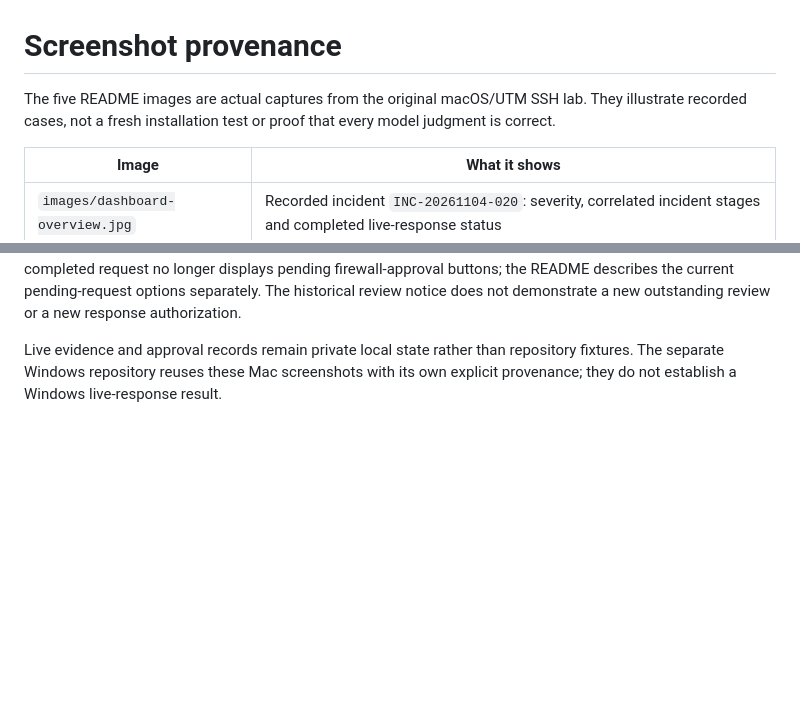
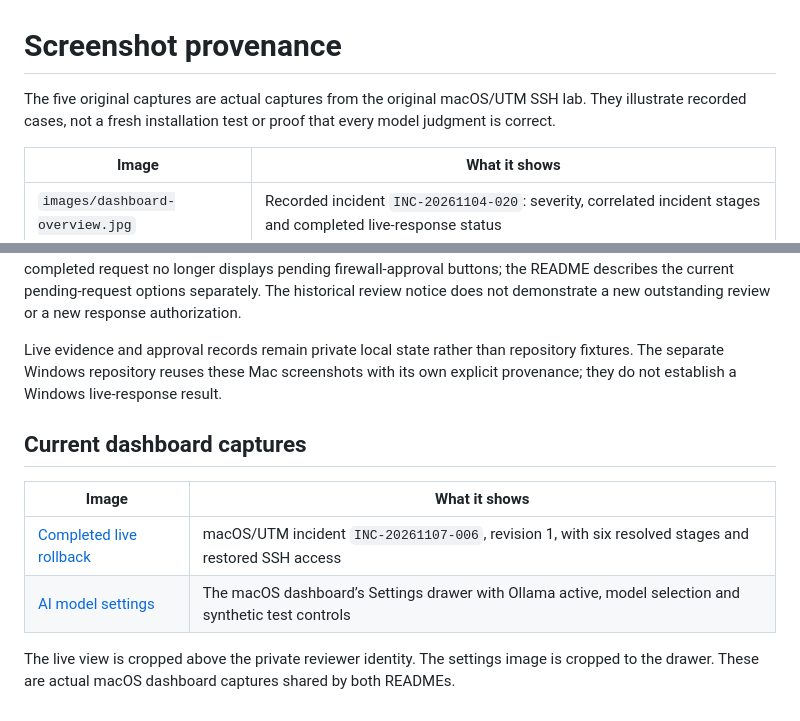
Before and after one commit to mashaojin/soar-investigation-macOS, a Markdown page: docs/SCREENSHOTS.md, 2 parts joined by grey strips. Drawn GitHub-style; blank space fills up the shorter version.

```diff
--- a/docs/SCREENSHOTS.md
+++ b/docs/SCREENSHOTS.md
@@ -1,6 +1,6 @@
 # Screenshot provenance
 
-The five README images are actual captures from the original macOS/UTM SSH lab. They illustrate recorded cases, not a fresh installation test or proof that every model judgment is correct.
+The five original captures are actual captures from the original macOS/UTM SSH lab. They illustrate recorded cases, not a fresh installation test or proof that every model judgment is correct.
 
 | Image | What it shows |
 | --- | --- |
@@ -13,3 +13,12 @@ The five README images are actual captures from the original macOS/UTM SSH lab.
 The Telegram images are message-only crops; account chrome and unrelated conversation are omitted. Message text and outcomes were not fabricated or rewritten. Images show different incidents and stages. A completed request no longer displays pending firewall-approval buttons; the README describes the current pending-request options separately. The historical review notice does not demonstrate a new outstanding review or a new response authorization.
 
 Live evidence and approval records remain private local state rather than repository fixtures. The separate Windows repository reuses these Mac screenshots with its own explicit provenance; they do not establish a Windows live-response result.
+
+## Current dashboard captures
+
+| Image | What it shows |
+| --- | --- |
+| [Completed live rollback](images/dashboard-live-rollback.jpg) | macOS/UTM incident `INC-20261107-006`, revision 1, with six resolved stages and restored SSH access |
+| [AI model settings](images/dashboard-model-settings.jpg) | The macOS dashboard’s Settings drawer with Ollama active, model selection and synthetic test controls |
+
+The live view is cropped above the private reviewer identity. The settings image is cropped to the drawer. These are actual macOS dashboard captures shared by both READMEs.
```
Also changed, not shown: README.md (+9 -3 lines), docs/images/dashboard-live-rollback.jpg (added), docs/images/dashboard-model-settings.jpg (added).
